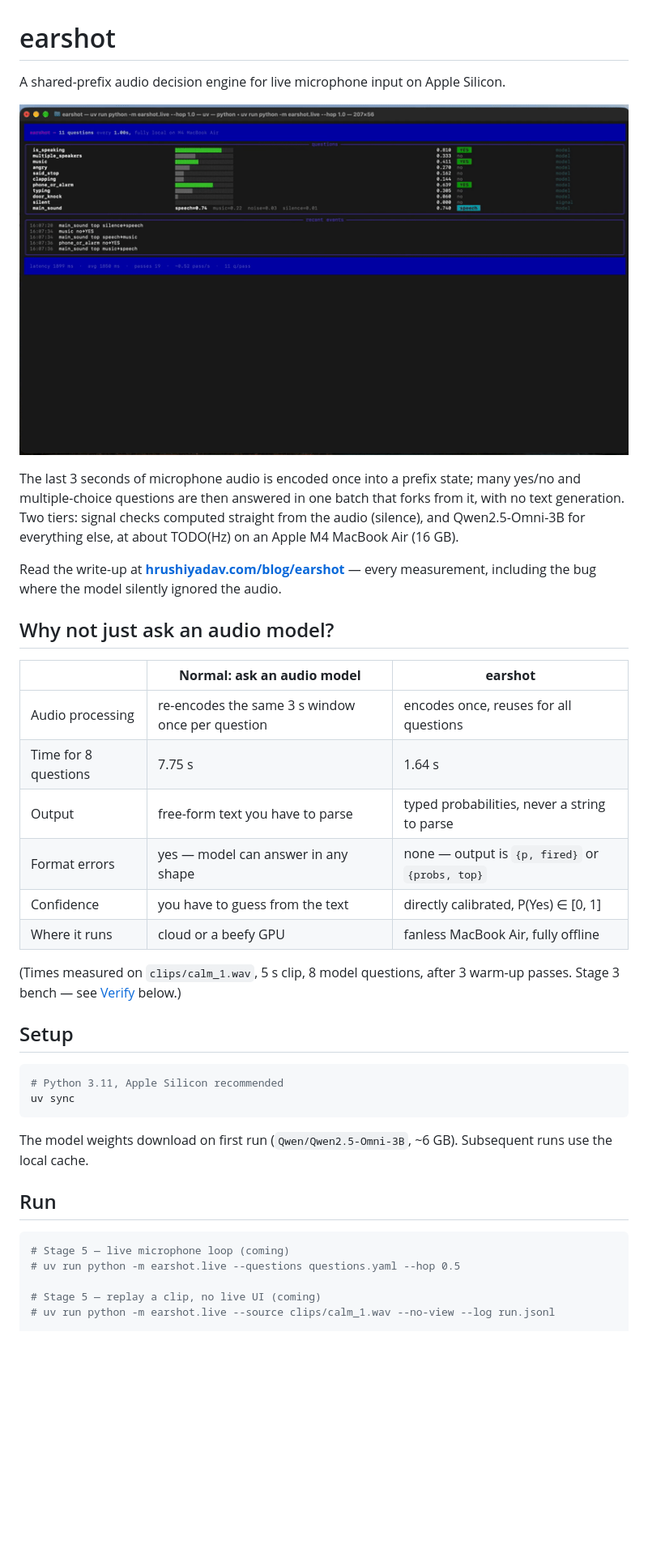
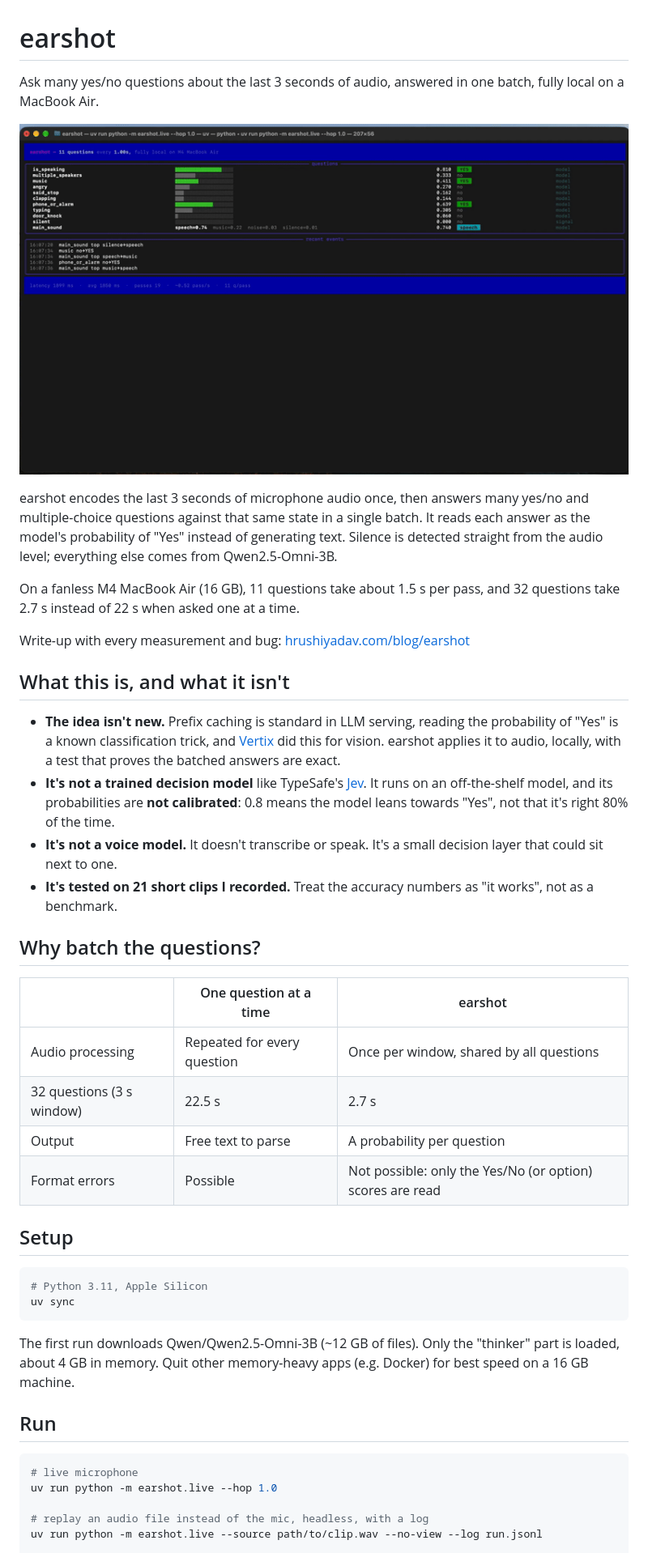
Before and after one commit to HrushiYadav/earshot, a Markdown page: README.md, the part around one of its changes. Shown at 81% size. Rendered like a GitHub page; blank space fills up the shorter version.

````diff
--- a/README.md
+++ b/README.md
@@ -1,4 +1,4 @@
 # earshot
 
-A shared-prefix audio decision engine for live microphone input on Apple Silicon.
+Ask many yes/no questions about the last 3 seconds of audio, answered in one batch, fully local on a MacBook Air.
 
@@ -6,36 +6,41 @@ A shared-prefix audio decision engine for live microphone input on Apple Silicon
 
-The last 3 seconds of microphone audio is encoded once into a prefix state; many yes/no and multiple-choice questions are then answered in one batch that forks from it, with no text generation. Two tiers: signal checks computed straight from the audio (silence), and Qwen2.5-Omni-3B for everything else, at about TODO(Hz) on an Apple M4 MacBook Air (16 GB).
+earshot encodes the last 3 seconds of microphone audio once, then answers many yes/no and multiple-choice questions against that same state in a single batch. It reads each answer as the model's probability of "Yes" instead of generating text. Silence is detected straight from the audio level; everything else comes from Qwen2.5-Omni-3B.
 
-Read the write-up at **[hrushiyadav.com/blog/earshot](https://hrushiyadav.com/blog/earshot)** — every measurement, including the bug where the model silently ignored the audio.
+On a fanless M4 MacBook Air (16 GB), 11 questions take about 1.5 s per pass, and 32 questions take 2.7 s instead of 22 s when asked one at a time.
 
-## Why not just ask an audio model?
+Write-up with every measurement and bug: [hrushiyadav.com/blog/earshot](https://hrushiyadav.com/blog/earshot)
 
-| | **Normal: ask an audio model** | **earshot** |
-|---|---|---|
-| Audio processing | re-encodes the same 3 s window once per question | encodes once, reuses for all questions |
-| Time for 8 questions | 7.75 s | 1.64 s |
-| Output | free-form text you have to parse | typed probabilities, never a string to parse |
-| Format errors | yes — model can answer in any shape | none — output is `{p, fired}` or `{probs, top}` |
-| Confidence | you have to guess from the text | directly calibrated, P(Yes) ∈ [0, 1] |
-| Where it runs | cloud or a beefy GPU | fanless MacBook Air, fully offline |
+## What this is, and what it isn't
 
-(Times measured on `clips/calm_1.wav`, 5 s clip, 8 model questions, after 3 warm-up passes. Stage 3 bench — see [Verify](#verify) below.)
+- **The idea isn't new.** Prefix caching is standard in LLM serving, reading the probability of "Yes" is a known classification trick, and [Vertix](https://github.com/drxddy/vertix) did this for vision. earshot applies it to audio, locally, with a test that proves the batched answers are exact.
+- **It's not a trained decision model** like TypeSafe's [Jev](https://typesafe.ai/blog/introducing-system-one-models-and-jev). It runs on an off-the-shelf model, and its probabilities are **not calibrated**: 0.8 means the model leans towards "Yes", not that it's right 80% of the time.
+- **It's not a voice model.** It doesn't transcribe or speak. It's a small decision layer that could sit next to one.
+- **It's tested on 21 short clips I recorded.** Treat the accuracy numbers as "it works", not as a benchmark.
+
+## Why batch the questions?
+
+| | One question at a time | earshot |
+| --- | --- | --- |
+| Audio processing | Repeated for every question | Once per window, shared by all questions |
+| 32 questions (3 s window) | 22.5 s | 2.7 s |
+| Output | Free text to parse | A probability per question |
+| Format errors | Possible | Not possible: only the Yes/No (or option) scores are read |
 
 ## Setup
 
 ```bash
-# Python 3.11, Apple Silicon recommended
+# Python 3.11, Apple Silicon
 uv sync
 ```
 
-The model weights download on first run (`Qwen/Qwen2.5-Omni-3B`, ~6 GB). Subsequent runs use the local cache.
+The first run downloads Qwen/Qwen2.5-Omni-3B (~12 GB of files). Only the "thinker" part is loaded, about 4 GB in memory. Quit other memory-heavy apps (e.g. Docker) for best speed on a 16 GB machine.
 
 ## Run
 
 ```bash
-# Stage 5 — live microphone loop (coming)
-# uv run python -m earshot.live --questions questions.yaml --hop 0.5
+# live microphone
+uv run python -m earshot.live --hop 1.0
 
-# Stage 5 — replay a clip, no live UI (coming)
-# uv run python -m earshot.live --source clips/calm_1.wav --no-view --log run.jsonl
+# replay an audio file instead of the mic, headless, with a log
+uv run python -m earshot.live --source path/to/clip.wav --no-view --log run.jsonl
 
````
Also changed, not shown: other parts of README.md (+63 -83 lines).
